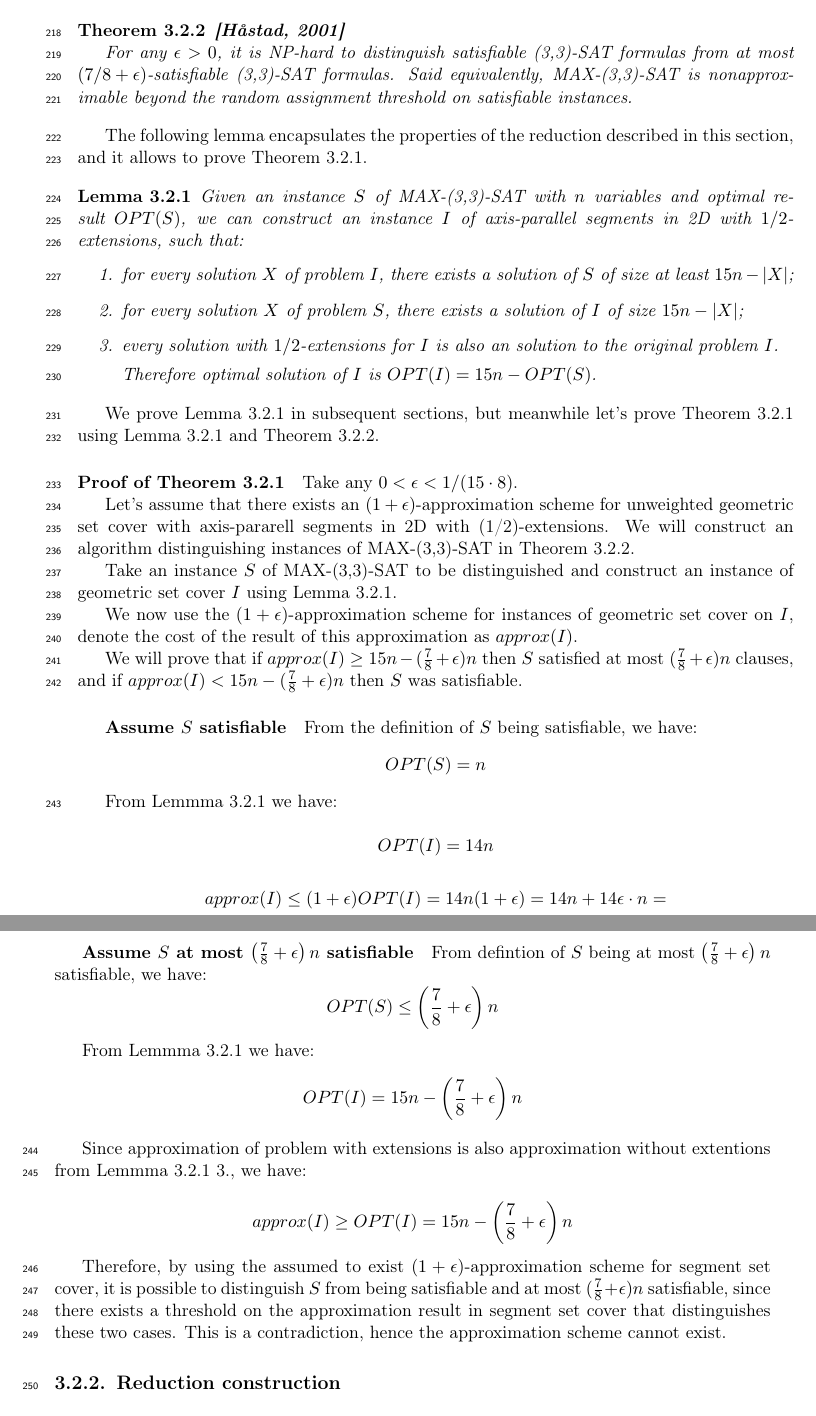
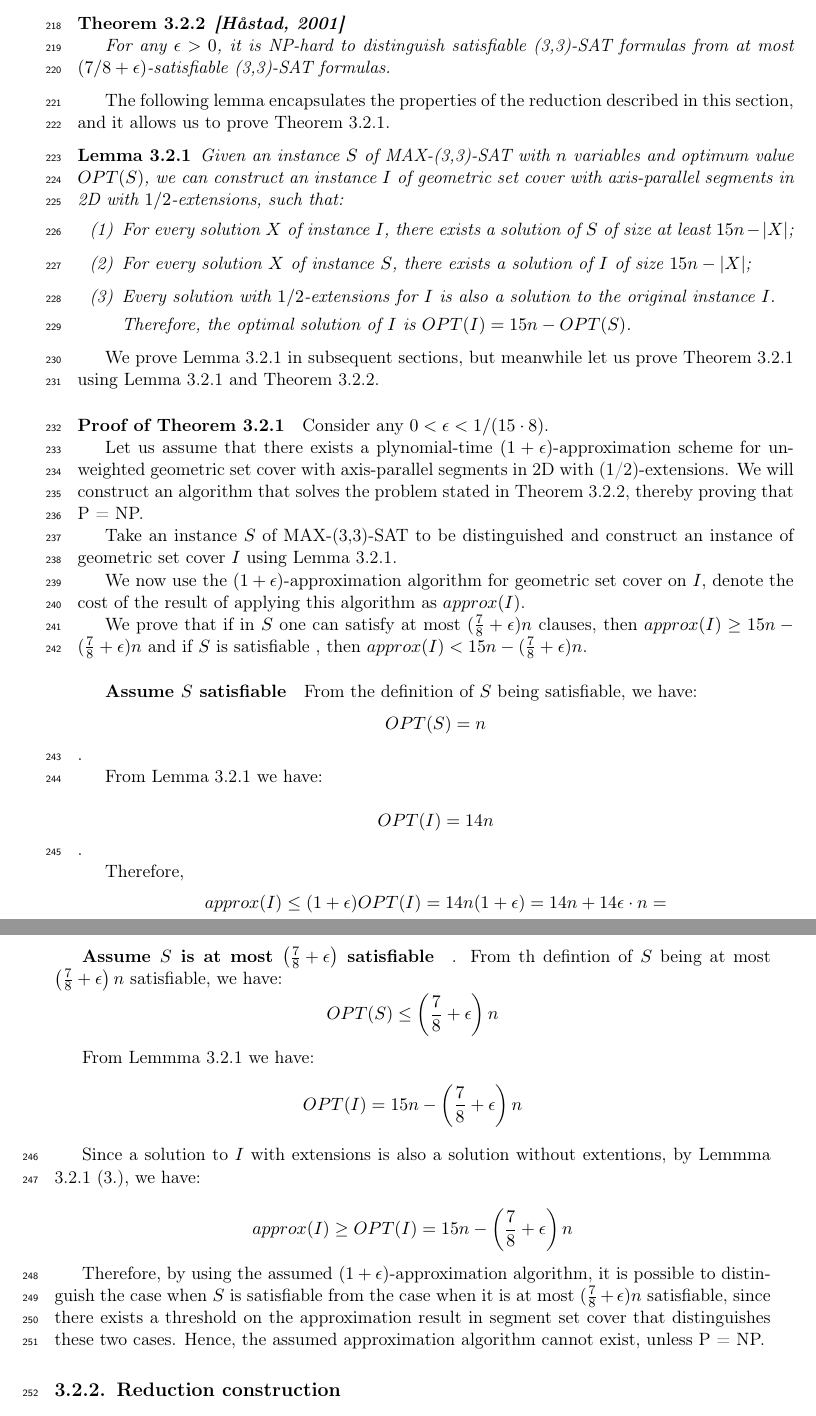
Before and after one commit to elvina10/master-thesis, a LaTeX thesis (cover.tex, which reads apxcomplete.tex): two parts of pages 13 and 14 of 31, joined at a grey line, cut so that both start at the same text. Compiled offline with pdfLaTeX.

Commit message:
Fixed up to page 12

```diff
--- a/apxcomplete.tex
+++ b/apxcomplete.tex
@@ -77,103 +79,105 @@ Theorem \ref{hastadtheorem}.
 	%This broke x-satisfiable to next line
 	at most
 	\linebreak\mbox{$(7/8 + \epsilon)$-satisfiable}
-	(3,3)-SAT formulas. Said equivalently, MAX-(3,3)-SAT
-	is nonapproximable beyond the random assignment threshold
-	on satisfiable instances.
+	(3,3)-SAT formulas.
 }\end{tw}
 
 The following lemma encapsulates the properties
 of the reduction described in this section,
-and it allows to prove Theorem \ref{segment_cover_apx_hard}.
+and it allows us to prove Theorem \ref{segment_cover_apx_hard}.
 
 \begin{lemma}{
 	\label{apxconstruction}
 	Given an instance $S$ of  MAX-(3,3)-SAT
-	with $n$ variables and optimal result~$OPT(S)$,
-	we can construct an instance $I$ of axis-parallel segments in 2D
+	with $n$ variables and optimum value $OPT(S)$,
+	we can construct an instance $I$ of geometric set cover with
+	axis-parallel segments in 2D
 	with $1/2$-extensions, such that:
-	\begin{enumerate}
-	\item for every solution $X$ of problem $I$,
+	\begin{enumerate}[label={(\arabic*)}]
+	\item For every solution $X$ of instance $I$,
 	there exists a solution of $S$ of size at least  $15n - |X|$;
 
-	\item for every solution $X$ of problem $S$,
+	\item For every solution $X$ of instance $S$,
 	there exists a solution of $I$ of size $15n - |X|$;
 
-	\item every solution with $1/2$-extensions for $I$
-	is also an solution to the original problem $I$.
+	\item Every solution with $1/2$-extensions for $I$
+	is also a solution to the original instance $I$.
 
-	Therefore optimal solution of $I$ is $OPT(I) = 15n - OPT(S)$.
+	Therefore, the optimal solution of $I$ is $OPT(I) = 15n - OPT(S)$.
 	\end{enumerate}
 
 }\end{lemma}
 
 We prove Lemma \ref{apxconstruction} in
-subsequent sections, but meanwhile let's prove
+subsequent sections, but meanwhile let us prove
 Theorem \ref{segment_cover_apx_hard} using Lemma \ref{apxconstruction}
 and Theorem \ref{hastadtheorem}.
 
 \paragraph{Proof of Theorem \ref{segment_cover_apx_hard}}
-Take any $0 < \epsilon < 1/(15 \cdot 8)$.
+Consider any $0 < \epsilon < 1/(15 \cdot 8)$.
 
-Let's assume that there exists an $(1+\epsilon)$-approximation scheme
-for unweighted geometric set cover with axis-pararell segments in 2D
+Let us assume that there exists a plynomial-time
+$(1+\epsilon)$-approximation scheme
+for unweighted geometric set cover with axis-parallel segments in 2D
 with (1/2)-extensions.
-We will construct an algorithm distinguishing instances of
-MAX-(3,3)-SAT
-in Theorem \ref{hastadtheorem}.
+We will construct an algorithm that solves the problem stated in
+Theorem \ref{hastadtheorem}, thereby proving that P = NP.
 
 Take an instance~$S$ of MAX-(3,3)-SAT to be distinguished
 and construct an instance of geometric set cover $I$
 using Lemma \ref{apxconstruction}.
 
-We now use the $(1+\epsilon)$-approximation scheme
-for instances of geometric set cover on $I$,
-denote the cost of the result of this approximation as $approx(I)$.
+We now use the $(1+\epsilon)$-approximation algorithm
+for geometric set cover on $I$,
+denote the cost of the result of applying this algorithm as $approx(I)$.
 
-We will prove that
-if $approx(I) \ge 15n - (\frac{7}{8} + \epsilon)n$ then $S$
-satisfied at most $(\frac{7}{8}+\epsilon)n$ clauses,
-and if $approx(I) < 15n - (\frac{7}{8} + \epsilon)n$ then $S$ was
-satisfiable.
+We prove that
+if in $S$
+one can satisfy at most $(\frac{7}{8}+\epsilon)n$ clauses,
+then $approx(I) \ge 15n - (\frac{7}{8} + \epsilon)n$
+and if $S$ is
+satisfiable , then $approx(I) < 15n - (\frac{7}{8} + \epsilon)n$.
 
 \subparagraph{Assume $S$ satisfiable}
 From the definition of $S$ being satisfiable, we have:
-$$OPT(S) = n$$
+$$OPT(S) = n$$.
 
-From Lemmma \ref{apxconstruction} we have:
+From Lemma \ref{apxconstruction} we have:
 
-$$OPT(I) = 14n$$
+$$OPT(I) = 14n$$.
 
+Therefore,
 $$approx(I) \le (1+\epsilon)OPT(I) = 14n(1+\epsilon)
 	= 14n + 14\epsilon\cdot n =$$
 	$$= 14n + (15\epsilon - \epsilon)n <
   14n + \left(\frac{1}{8} - \epsilon\right)n
 = 15n - \left(\frac{7}{8} + \epsilon\right)n$$
 
-\subparagraph{Assume $S$ at most
-$\left(\frac{7}{8} + \epsilon\right)n$ satisfiable}
-From defintion of $S$ being at most
+\subparagraph{Assume $S$ is at most
+$\left(\frac{7}{8} + \epsilon\right)$ satisfiable}.
+From th defintion of $S$ being at most
 $\left(\frac{7}{8} + \epsilon\right)n$ satisfiable, we have:
 $$OPT(S) \le \left(\frac{7}{8} + \epsilon\right)n$$
 
 From Lemmma \ref{apxconstruction} we have:
 $$OPT(I) = 15n - \left(\frac{7}{8} + \epsilon\right)n$$
 
-Since approximation of problem with extensions is
-also approximation without extentions
-from Lemmma \ref{apxconstruction} 3., we have:
+Since a solution to $I$ with extensions is
+also a solution without extentions, by
+Lemmma \ref{apxconstruction} (3.), we have:
 
 $$approx(I) \ge OPT(I) = 15n - \left(\frac{7}{8} + \epsilon\right)n$$
 
 
-Therefore, by using the assumed to exist $(1+\epsilon)$-approximation
-scheme for segment set cover,
-it is possible to distinguish $S$ from
-being satisfiable and at most $(\frac{7}{8} + \epsilon)n$ satisfiable,
+Therefore, by using the assumed $(1+\epsilon)$-approximation
+algorithm,
+it is possible to distinguish the case when
+$S$ is satisfiable from the case when it is
+at most $(\frac{7}{8} + \epsilon)n$ satisfiable,
 since there exists a threshold on the
 approximation result in segment set cover that distinguishes
 these two cases.
-This is a contradiction, hence the approximation scheme cannot exist.
+Hence, the assumed approximation algorithm cannot exist, unless P = NP.
 
 \subsection{Reduction construction}
 We will show reduction from MAX-(3,3)-SAT problem
--- a/cover.tex
+++ b/cover.tex
@@ -100,6 +100,7 @@ APX-completeness, PCP theorem, NP-completeness}
 \usepackage{xcolor}
 \usepackage[nospace, noadjust]{cite}
 \usepackage{lineno}
+\usepackage{enumitem}
 \linenumbers
 
 \newtheorem{claim}{Claim}[section]
```
Also changed, not shown: cover.pdf, apxcomplete.tex (52 more changed lines).
